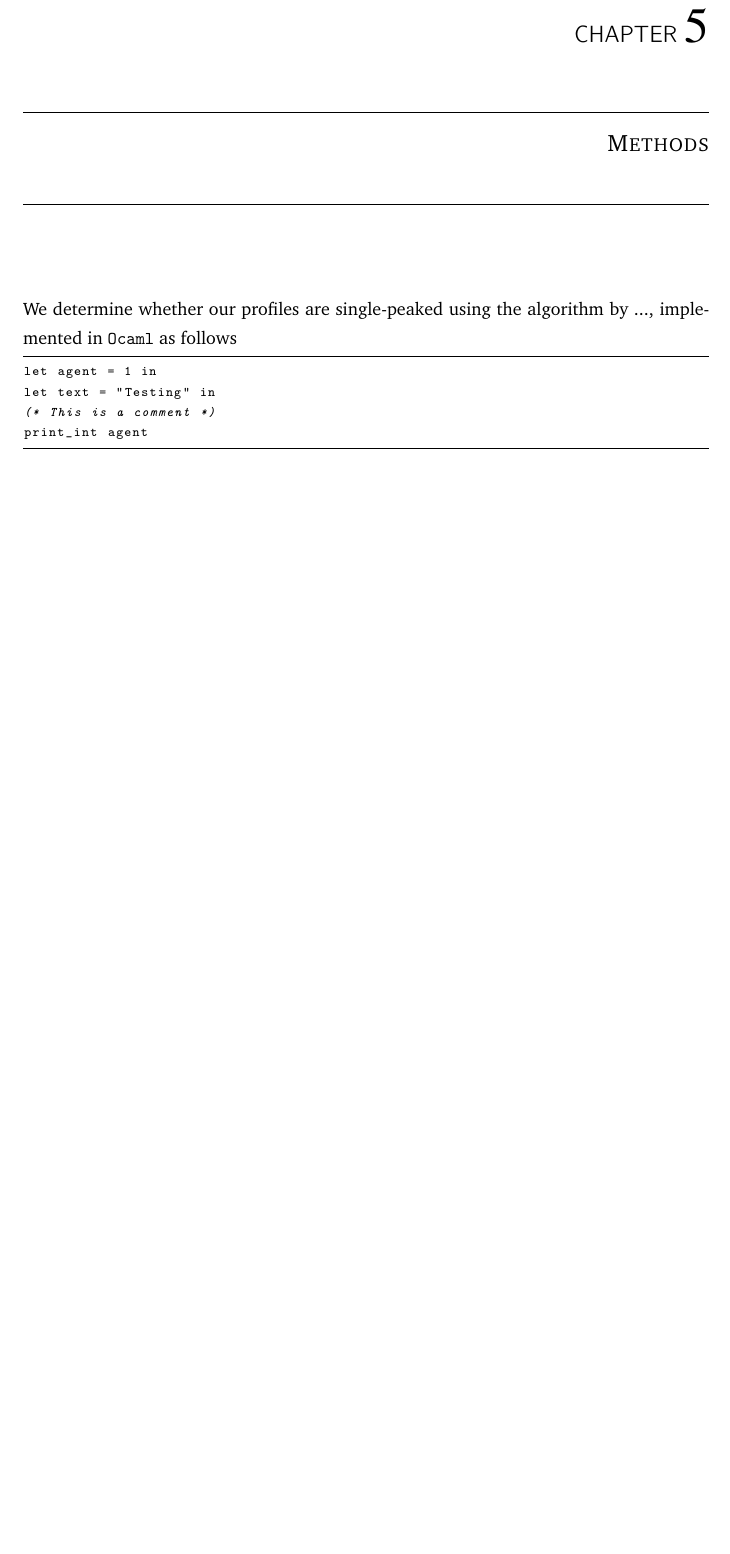
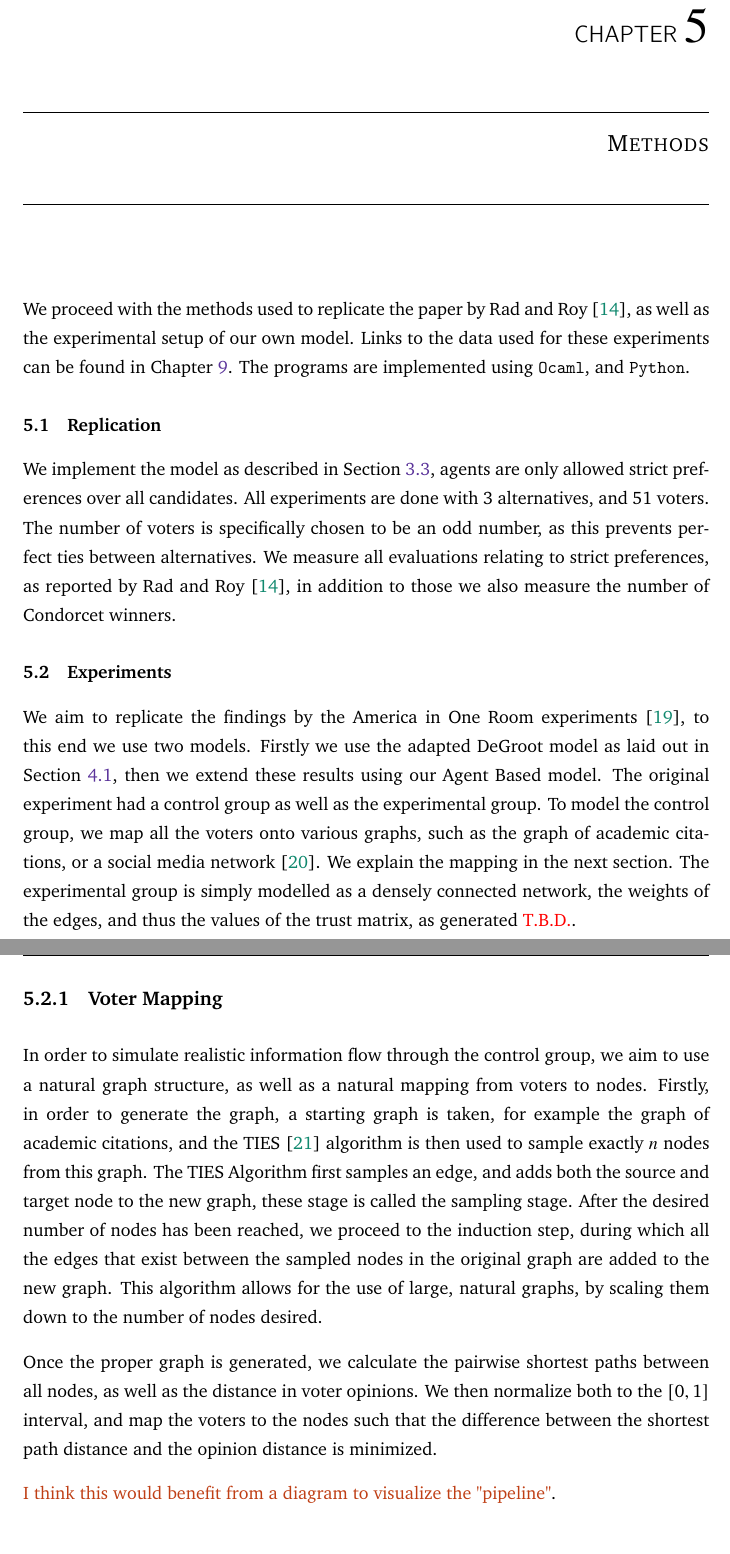
Before and after one commit to AmirSahrani/Master-Thesis-Paper, a LaTeX thesis (main.tex, which reads Chapters/Methods.tex): part of page 37 of 45 before the commit and two parts of pages 37 and 38 of 46 after it, the two joined at a grey line, cut so that both start at the same text, the shorter picture padded with empty space. Compiled offline with pdfLaTeX.

Commit message:
methods start

```diff
--- a/Chapters/Methods.tex
+++ b/Chapters/Methods.tex
@@ -2,13 +2,18 @@
 \label{Methods}
 \lhead{\emph{Methods}} % Set the left side page header to "Symbols"
 
+We proceed with the methods used to replicate the paper by \citet{radDeliberationSinglePeakednessCoherent2021}, as well as the experimental setup of our own model. Links to the data used for these experiments can be found in \Cref{ethics_data}. The programs are implemented using \texttt{Ocaml}, and \texttt{Python}.
 
 
-We determine whether our profiles are single-peaked using the algorithm by ..., implemented in \texttt{Ocaml} as follows
+\section{Replication}
+We implement the model as described in \Cref{section:related_work}, agents are only allowed strict preferences over all candidates. All experiments are done with 3 alternatives, and 51 voters. The number of voters is specifically chosen to be an odd number, as this prevents perfect ties between alternatives. We measure all evaluations relating to strict preferences, as reported by \citet{radDeliberationSinglePeakednessCoherent2021}, in addition to those we also measure the number of Condorcet winners.
 
-\begin{lstlisting}[language=caml]
-let agent = 1 in
-let text = "Testing" in
-(* This is a comment *)
-print_int agent
-\end{lstlisting}
+\section{Experiments}
+We aim to replicate the findings by the America in One Room experiments \cite{fishkinCanDeliberationHave2024}, to this end we use two models. Firstly we use the adapted DeGroot model as laid out in \Cref{sec: main model}, then we extend these results using our Agent Based model. The original experiment had a control group as well as the experimental group. To model the control group, we map all the voters onto various graphs, such as the graph of academic citations, or a social media network \cite{nr}. We explain the mapping in the next section. The experimental group is simply modelled as a densely connected network, the weights of the edges, and thus the values of the trust matrix, as generated \textcolor{red}{T.B.D.}.
+
+\subsection{Voter Mapping}
+In order to simulate realistic information flow through the control group, we aim to use a natural graph structure, as well as a natural mapping from voters to nodes. Firstly, in order to generate the graph, a starting graph is taken, for example the graph of academic citations, and the TIES \cite{ahmedNetworkSamplingEdgebased} algorithm is then used to sample exactly $n$ nodes from this graph. The TIES Algorithm first samples an edge, and adds both the source and target node to the new graph, these stage is called the sampling stage. After the desired number of nodes has been reached, we proceed to the induction step, during which all the edges that exist between the sampled nodes in the original graph are added to the new graph. This algorithm allows for the use of large, natural graphs, by scaling them down to the number of nodes desired.
+
+Once the proper graph is generated, we calculate the pairwise shortest paths between all nodes, as well as the distance in voter opinions. We then normalize both to the $[0,1]$ interval, and map the voters to the nodes such that the difference between the shortest path distance and the opinion distance is minimized.
+
+\textcolor{Bittersweet}{I think this would benefit from a diagram to visualize the "pipeline"}.
```
Also changed, not shown: Chapters/EthicsandDatamanagemnt.tex (+1 -1 lines), references.bib (+7 -0 lines), main.pdf, Chapters/Methods.tex (5 more changed lines), 1 other file.
